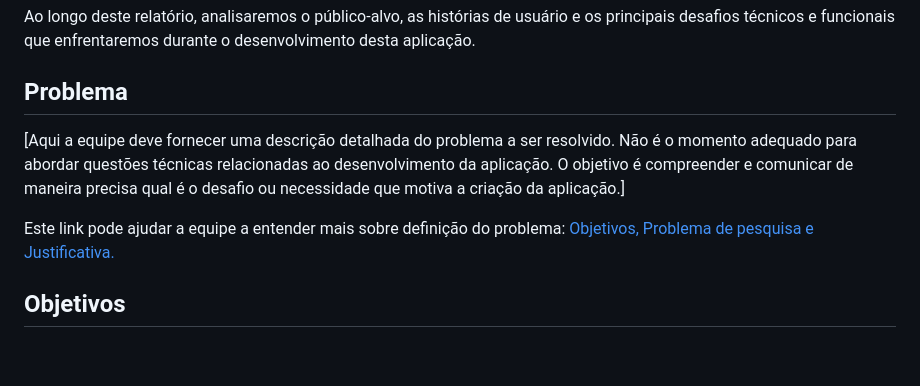
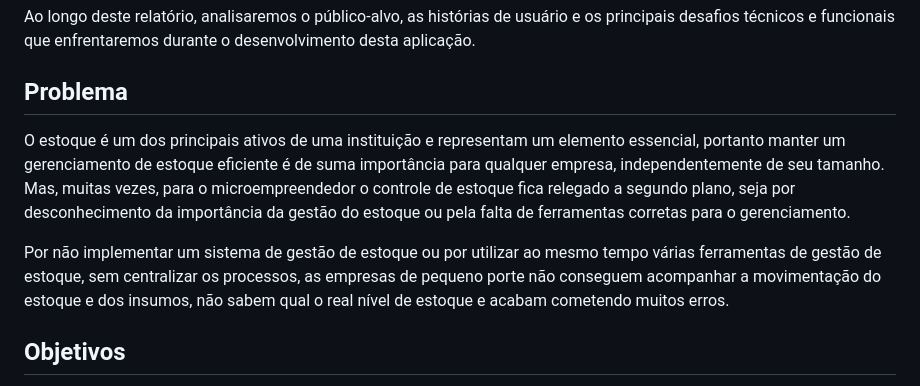
Before and after one commit to ICEI-PUC-Minas-PMV-ADS/pmv-ads-2023-2-e1-proj-web-t12-estoque-no-bolso, a Markdown page: documentos/01-Documentação de Contexto.md, the part around the change. GitHub-like rendering; blank space fills up the shorter version.

Commit message:
Acrescentei o problema

```diff
--- a/documentos/01-Documentação de Contexto.md
+++ b/documentos/01-Documentação de Contexto.md
@@ -9,9 +9,10 @@ Neste documento, apresentamos um projeto de aplicação front-end de controle de
 Ao longo deste relatório, analisaremos o público-alvo, as histórias de usuário e os principais desafios técnicos e funcionais que enfrentaremos durante o desenvolvimento desta aplicação.
 
 ## Problema
-[Aqui a equipe deve fornecer uma descrição detalhada do problema a ser resolvido. Não é o momento adequado para abordar questões técnicas relacionadas ao desenvolvimento da aplicação. O objetivo é compreender e comunicar de maneira precisa qual é o desafio ou necessidade que motiva a criação da aplicação.]
 
-Este link pode ajudar a equipe a entender mais sobre definição do problema: [Objetivos, Problema de pesquisa e Justificativa.](https://medium.com/@versioparole/objetivos-problema-de-pesquisa-e-justificativa-c98c8233b9c3)
+O estoque é um dos principais ativos de uma instituição e representam um elemento essencial, portanto manter um gerenciamento de estoque eficiente é de suma importância para qualquer empresa, independentemente de seu tamanho. Mas, muitas vezes, para o microempreendedor o controle de estoque fica relegado a segundo plano, seja por desconhecimento da importância da gestão do estoque ou pela falta de ferramentas corretas para o gerenciamento.
+
+Por não implementar um sistema de gestão de estoque ou por utilizar ao mesmo tempo várias ferramentas de gestão de estoque, sem centralizar os processos, as empresas de pequeno porte não conseguem acompanhar a movimentação do estoque e dos insumos, não sabem qual o real nível de estoque e acabam cometendo muitos erros.
 
 
 ## Objetivos
```
